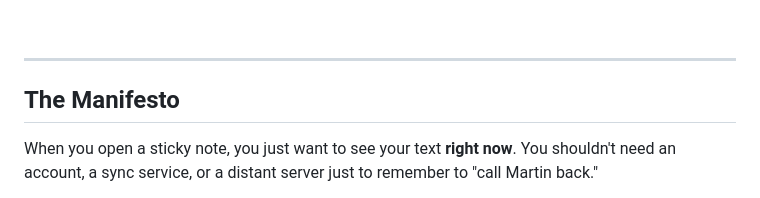
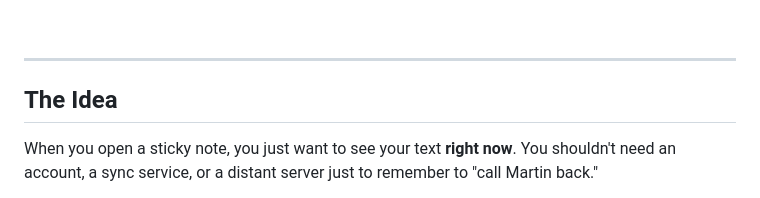
Before and after one commit to CottonCowDev/frond, a Markdown page: README.md, the part around one of its changes. GitHub-like rendering.

```diff
--- a/README.md
+++ b/README.md
@@ -20,7 +20,7 @@
 
 ---
 
-## The Manifesto
+## The Idea
 
 When you open a sticky note, you just want to see your text **right now**. You shouldn't need an account, a sync service, or a distant server just to remember to "call Martin back."
 
```
Also changed, not shown: other parts of README.md (+3 -3 lines).
